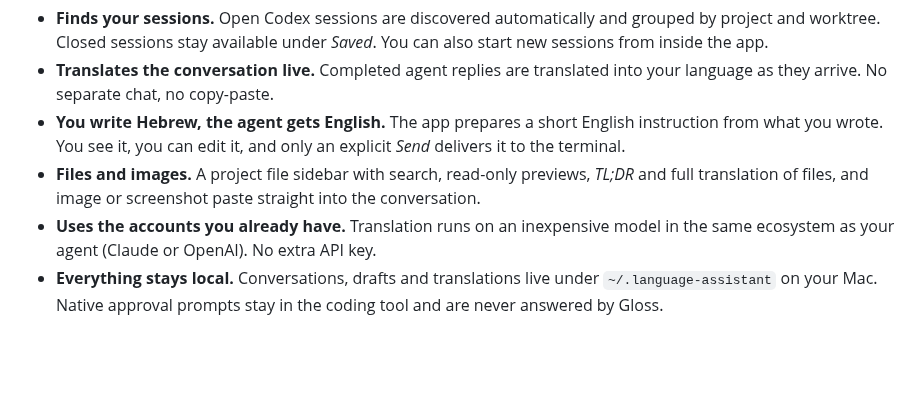
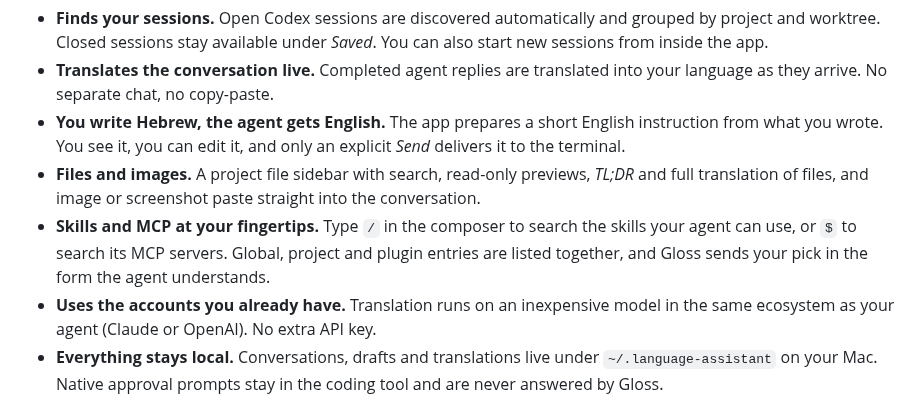
Before and after one commit to kfirosb/gloss, a Markdown page: README.md, the part around the change. Rendered like a GitHub page; blank space fills up the shorter version.

Commit message:
docs: describe the skills and MCP picker
Co-Authored-By: Claude Opus 5.5 <noreply@anthropic.com>

```diff
--- a/README.md
+++ b/README.md
@@ -14,6 +14,7 @@ Gloss is a local macOS app that sits next to the coding-agent sessions already r
 - **Translates the conversation live.** Completed agent replies are translated into your language as they arrive. No separate chat, no copy-paste.
 - **You write Hebrew, the agent gets English.** The app prepares a short English instruction from what you wrote. You see it, you can edit it, and only an explicit *Send* delivers it to the terminal.
 - **Files and images.** A project file sidebar with search, read-only previews, *TL;DR* and full translation of files, and image or screenshot paste straight into the conversation.
+- **Skills and MCP at your fingertips.** Type `/` in the composer to search the skills your agent can use, or `$` to search its MCP servers. Global, project and plugin entries are listed together, and Gloss sends your pick in the form the agent understands.
 - **Uses the accounts you already have.** Translation runs on an inexpensive model in the same ecosystem as your agent (Claude or OpenAI). No extra API key.
 - **Everything stays local.** Conversations, drafts and translations live under `~/.language-assistant` on your Mac. Native approval prompts stay in the coding tool and are never answered by Gloss.
 
```
